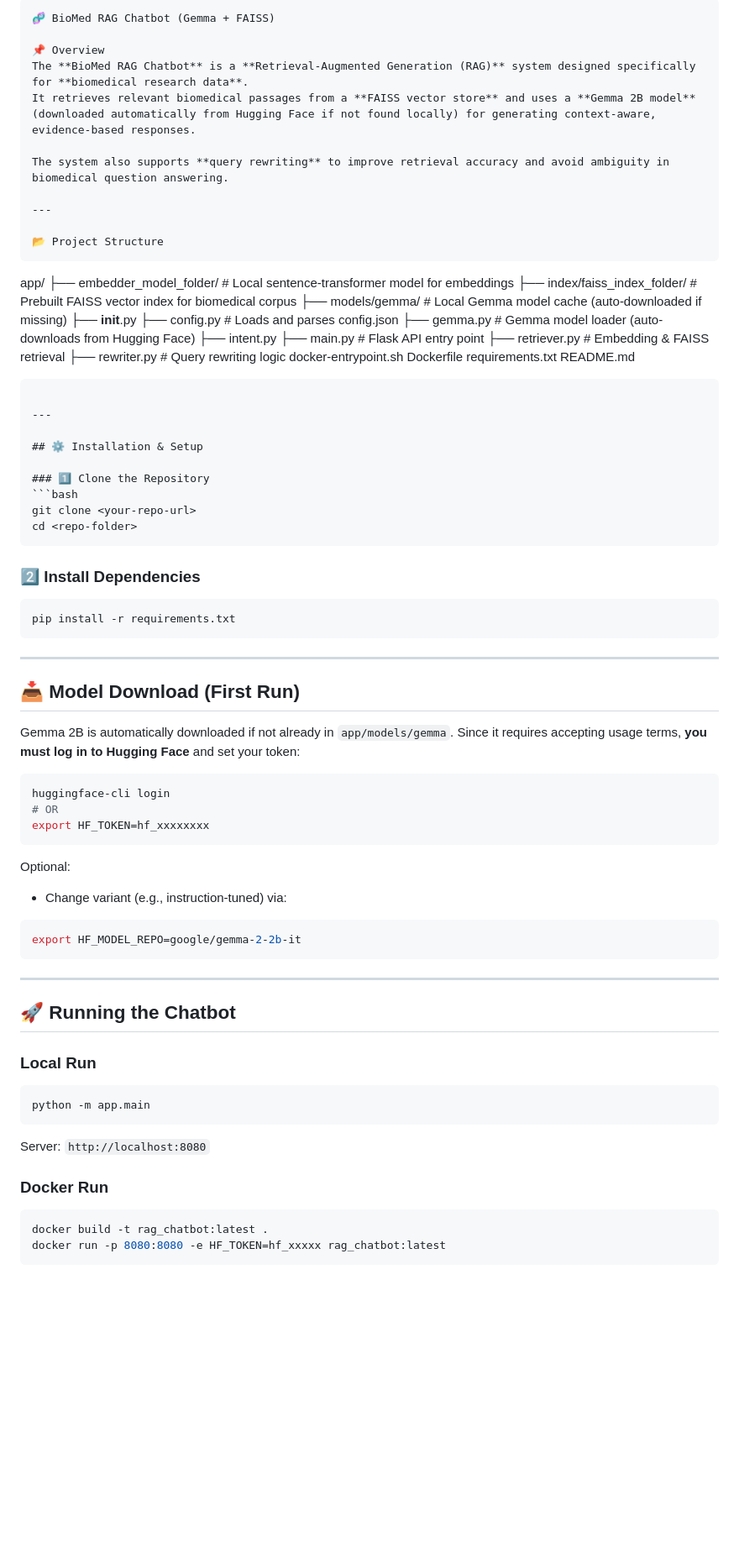
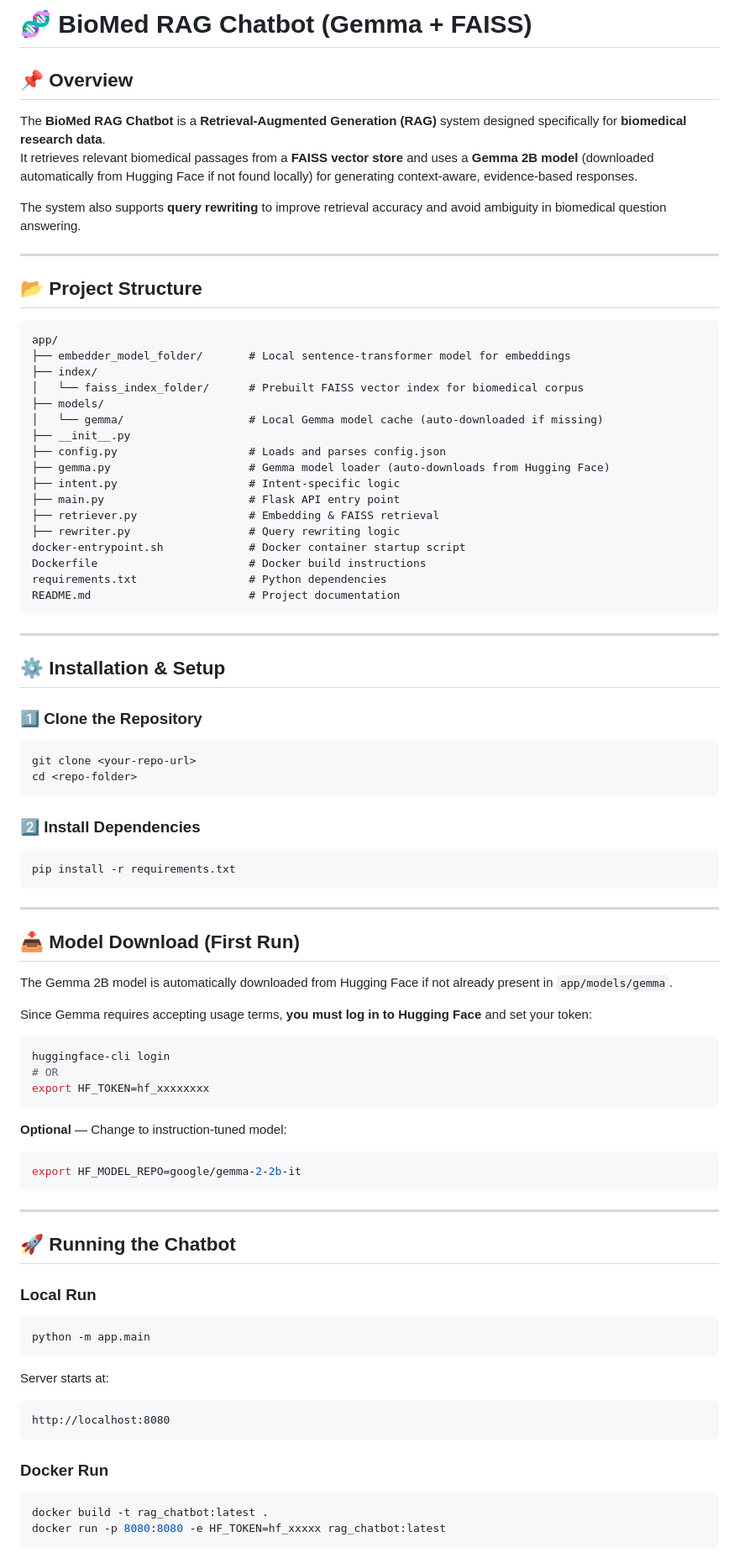
Before and after one commit to MukulGarg0097/Biomed-Rag-chatbot, a Markdown page: readme.md, the part around the change printed below. Shown: that part at 84% size. GitHub-like rendering; blank space fills up the shorter version.

`````diff
--- a/readme.md
+++ b/readme.md
@@ -1,7 +1,6 @@
-```markdown
-🧬 BioMed RAG Chatbot (Gemma + FAISS)
+# 🧬 BioMed RAG Chatbot (Gemma + FAISS)
 
-📌 Overview
+## 📌 Overview
 The **BioMed RAG Chatbot** is a **Retrieval-Augmented Generation (RAG)** system designed specifically for **biomedical research data**.
 It retrieves relevant biomedical passages from a **FAISS vector store** and uses a **Gemma 2B model** (downloaded automatically from Hugging Face if not found locally) for generating context-aware, evidence-based responses.
 
@@ -9,26 +8,26 @@ The system also supports **query rewriting** to improve retrieval accuracy and a
 
 ---
 
-📂 Project Structure
-```
-
+## 📂 Project Structure
+```plaintext
 app/
-├── embedder\_model\_folder/       # Local sentence-transformer model for embeddings
-├── index/faiss\_index\_folder/    # Prebuilt FAISS vector index for biomedical corpus
-├── models/gemma/                # Local Gemma model cache (auto-downloaded if missing)
-├── **init**.py
+├── embedder_model_folder/       # Local sentence-transformer model for embeddings
+├── index/
+│   └── faiss_index_folder/      # Prebuilt FAISS vector index for biomedical corpus
+├── models/
+│   └── gemma/                   # Local Gemma model cache (auto-downloaded if missing)
+├── __init__.py
 ├── config.py                    # Loads and parses config.json
 ├── gemma.py                     # Gemma model loader (auto-downloads from Hugging Face)
-├── intent.py
+├── intent.py                    # Intent-specific logic
 ├── main.py                      # Flask API entry point
 ├── retriever.py                 # Embedding & FAISS retrieval
 ├── rewriter.py                  # Query rewriting logic
-docker-entrypoint.sh
-Dockerfile
-requirements.txt
-README.md
-
-````
+docker-entrypoint.sh             # Docker container startup script
+Dockerfile                       # Docker build instructions
+requirements.txt                 # Python dependencies
+README.md                        # Project documentation
+```
 
 ---
 
@@ -38,10 +37,9 @@ README.md
 ```bash
 git clone <your-repo-url>
 cd <repo-folder>
-````
+```
 
 ### 2️⃣ Install Dependencies
-
 ```bash
 pip install -r requirements.txt
 ```
@@ -49,9 +47,9 @@ pip install -r requirements.txt
 ---
 
 ## 📥 Model Download (First Run)
+The Gemma 2B model is automatically downloaded from Hugging Face if not already present in `app/models/gemma`.
 
-Gemma 2B is automatically downloaded if not already in `app/models/gemma`.
-Since it requires accepting usage terms, **you must log in to Hugging Face** and set your token:
+Since Gemma requires accepting usage terms, **you must log in to Hugging Face** and set your token:
 
 ```bash
 huggingface-cli login
@@ -59,10 +57,7 @@ huggingface-cli login
 export HF_TOKEN=hf_xxxxxxxx
 ```
 
-Optional:
-
-* Change variant (e.g., instruction-tuned) via:
-
+**Optional** — Change to instruction-tuned model:
 ```bash
 export HF_MODEL_REPO=google/gemma-2-2b-it
 ```
@@ -72,15 +67,15 @@ export HF_MODEL_REPO=google/gemma-2-2b-it
 ## 🚀 Running the Chatbot
 
 ### Local Run
-
 ```bash
 python -m app.main
 ```
-
-Server: `http://localhost:8080`
+Server starts at:
+```
+http://localhost:8080
+```
 
 ### Docker Run
-
 ```bash
 docker build -t rag_chatbot:latest .
 docker run -p 8080:8080 -e HF_TOKEN=hf_xxxxx rag_chatbot:latest
`````
Also changed, not shown: other parts of readme.md (+14 -35 lines).
